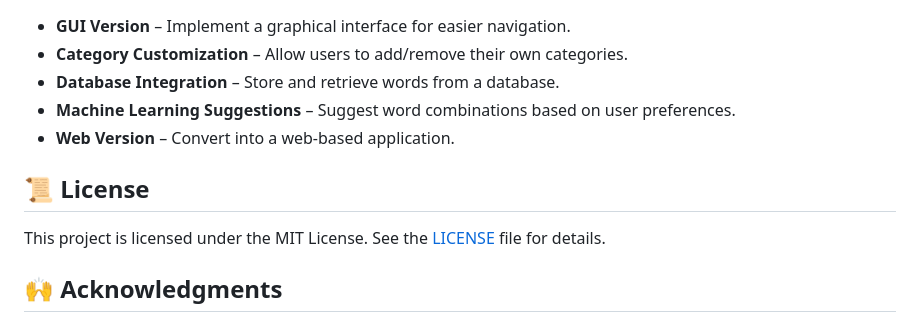
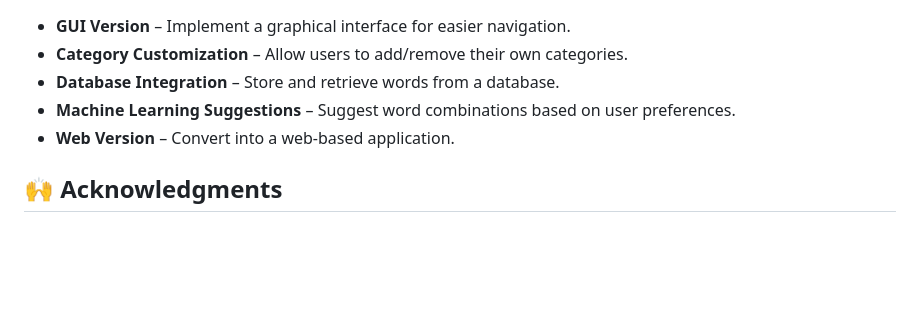
Before and after one commit to tranquillite-007/IdeaForge-cpp, a Markdown page: README.md, the part around the change. Drawn GitHub-style; blank space fills up the shorter version.

```diff
--- a/README.md
+++ b/README.md
@@ -100,10 +100,6 @@ We welcome contributions! Follow these steps:
 - **Machine Learning Suggestions** – Suggest word combinations based on user preferences.
 - **Web Version** – Convert into a web-based application.
 
-## 📜 License
-
-This project is licensed under the MIT License. See the [LICENSE](LICENSE) file for details.
-
 ## 🙌 Acknowledgments
 
 - Inspired by brainstorming techniques used in game development.
```
